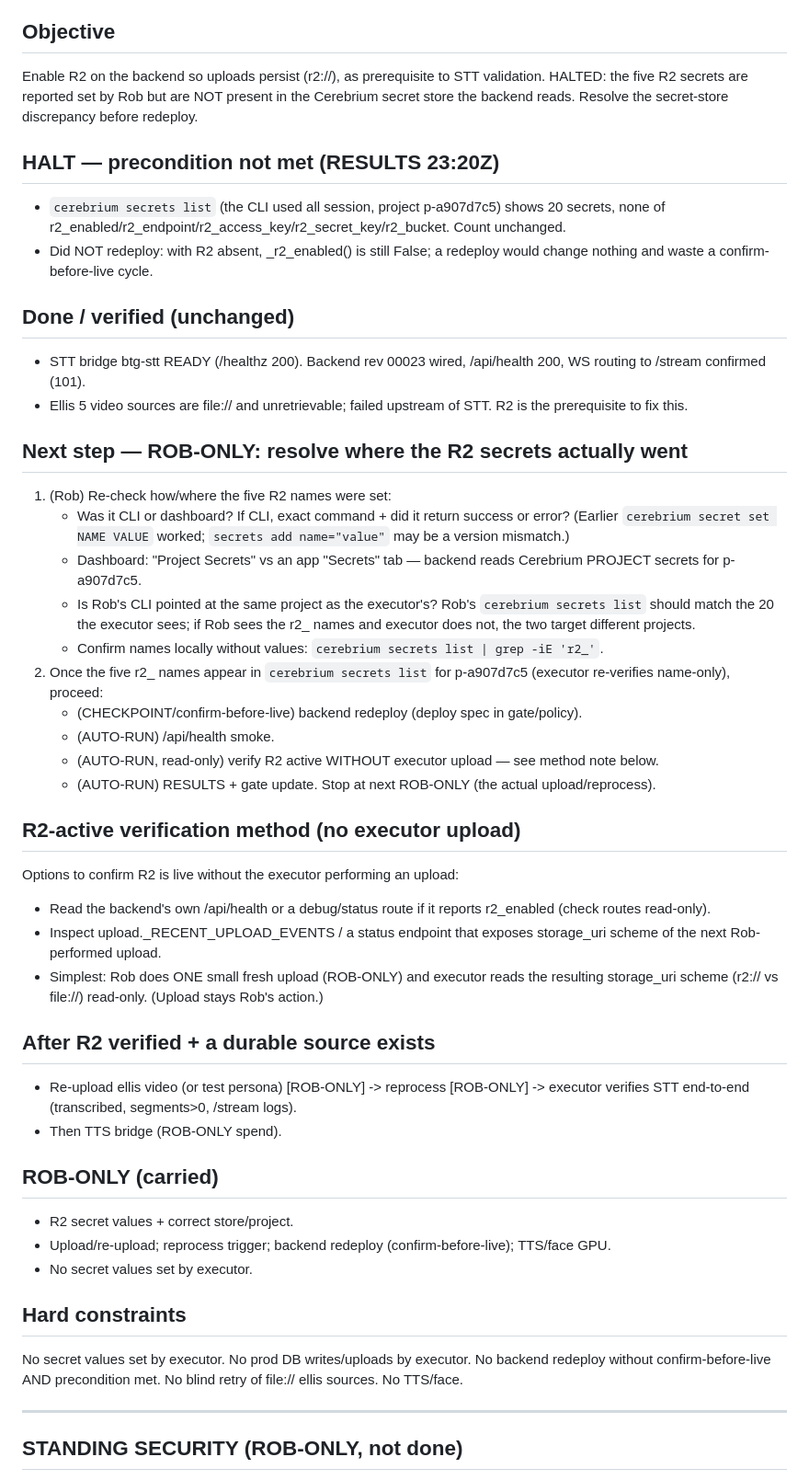
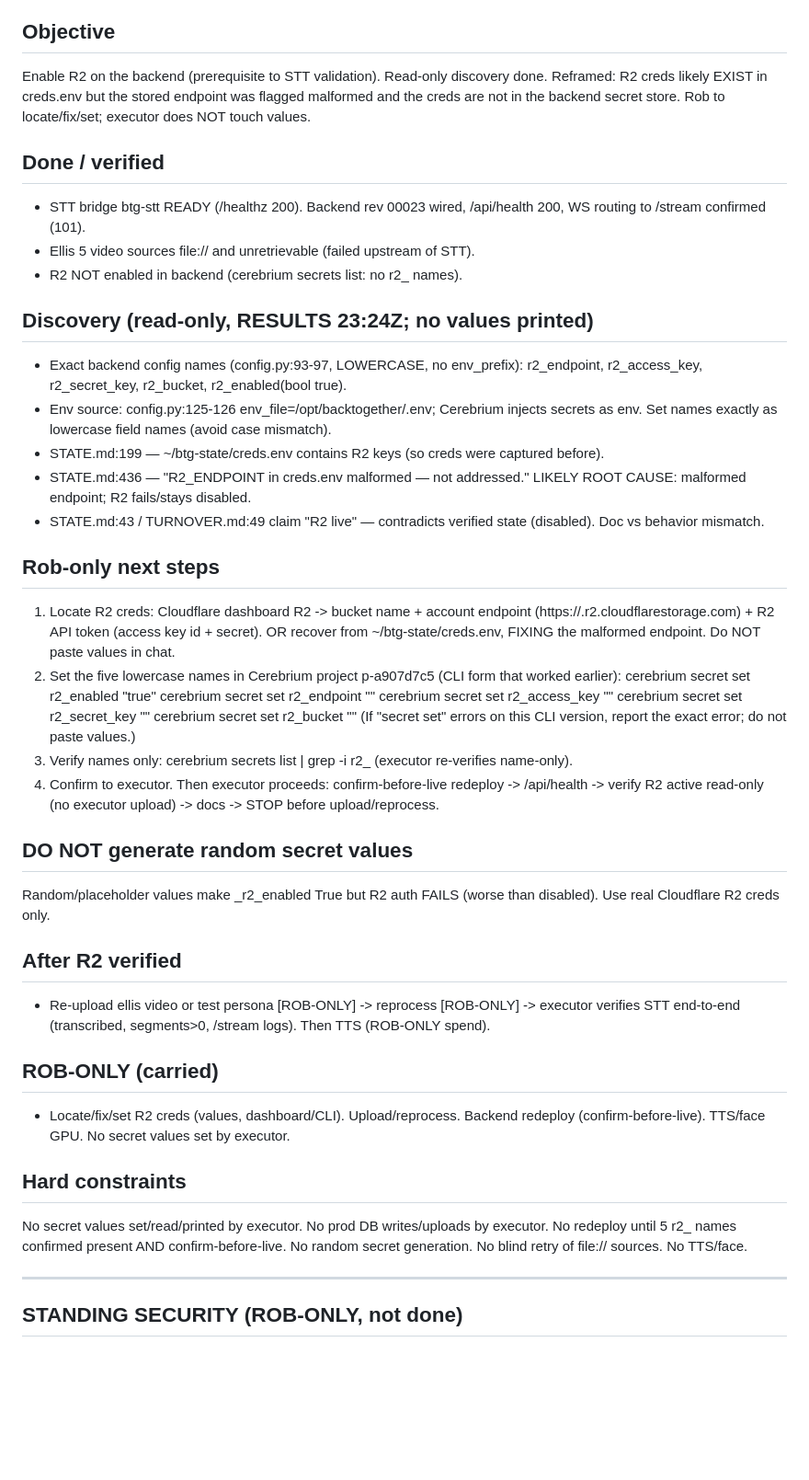
Before and after one commit to rgoldman999/xxx, a Markdown page: state/CURRENT_GATE.md, the part around the change. Shown at 92% size. Rendered like a GitHub page; blank space fills up the shorter version.

Commit message:
handoff: update CURRENT_GATE

```diff
--- a/state/CURRENT_GATE.md
+++ b/state/CURRENT_GATE.md
@@ -3,45 +3,43 @@
 > Process governed by state/HANDOFF-POLICY.md (approval-light: AUTO-RUN / CHECKPOINT / ROB-ONLY). Read it before acting.
 
 ## Objective
-Enable R2 on the backend so uploads persist (r2://), as prerequisite to STT validation. HALTED: the five R2 secrets are reported set by Rob but are NOT present in the Cerebrium secret store the backend reads. Resolve the secret-store discrepancy before redeploy.
+Enable R2 on the backend (prerequisite to STT validation). Read-only discovery done. Reframed: R2 creds likely EXIST in creds.env but the stored endpoint was flagged malformed and the creds are not in the backend secret store. Rob to locate/fix/set; executor does NOT touch values.
 
-## HALT — precondition not met (RESULTS 23:20Z)
-- `cerebrium secrets list` (the CLI used all session, project p-a907d7c5) shows 20 secrets, none of r2_enabled/r2_endpoint/r2_access_key/r2_secret_key/r2_bucket. Count unchanged.
-- Did NOT redeploy: with R2 absent, _r2_enabled() is still False; a redeploy would change nothing and waste a confirm-before-live cycle.
+## Done / verified
+- STT bridge btg-stt READY (/healthz 200). Backend rev 00023 wired, /api/health 200, WS routing to /stream confirmed (101).
+- Ellis 5 video sources file:// and unretrievable (failed upstream of STT).
+- R2 NOT enabled in backend (cerebrium secrets list: no r2_ names).
 
-## Done / verified (unchanged)
-- STT bridge btg-stt READY (/healthz 200). Backend rev 00023 wired, /api/health 200, WS routing to /stream confirmed (101).
-- Ellis 5 video sources are file:// and unretrievable; failed upstream of STT. R2 is the prerequisite to fix this.
+## Discovery (read-only, RESULTS 23:24Z; no values printed)
+- Exact backend config names (config.py:93-97, LOWERCASE, no env_prefix): r2_endpoint, r2_access_key, r2_secret_key, r2_bucket, r2_enabled(bool true).
+- Env source: config.py:125-126 env_file=/opt/backtogether/.env; Cerebrium injects secrets as env. Set names exactly as lowercase field names (avoid case mismatch).
+- STATE.md:199 — ~/btg-state/creds.env contains R2 keys (so creds were captured before).
+- STATE.md:436 — "R2_ENDPOINT in creds.env malformed — not addressed." LIKELY ROOT CAUSE: malformed endpoint; R2 fails/stays disabled.
+- STATE.md:43 / TURNOVER.md:49 claim "R2 live" — contradicts verified state (disabled). Doc vs behavior mismatch.
 
-## Next step — ROB-ONLY: resolve where the R2 secrets actually went
-1. (Rob) Re-check how/where the five R2 names were set:
-   - Was it CLI or dashboard? If CLI, exact command + did it return success or error? (Earlier `cerebrium secret set NAME VALUE` worked; `secrets add name="value"` may be a version mismatch.)
-   - Dashboard: "Project Secrets" vs an app "Secrets" tab — backend reads Cerebrium PROJECT secrets for p-a907d7c5.
-   - Is Rob's CLI pointed at the same project as the executor's? Rob's `cerebrium secrets list` should match the 20 the executor sees; if Rob sees the r2_ names and executor does not, the two target different projects.
-   - Confirm names locally without values: `cerebrium secrets list | grep -iE 'r2_'`.
-2. Once the five r2_ names appear in `cerebrium secrets list` for p-a907d7c5 (executor re-verifies name-only), proceed:
-   - (CHECKPOINT/confirm-before-live) backend redeploy (deploy spec in gate/policy).
-   - (AUTO-RUN) /api/health smoke.
-   - (AUTO-RUN, read-only) verify R2 active WITHOUT executor upload — see method note below.
-   - (AUTO-RUN) RESULTS + gate update. Stop at next ROB-ONLY (the actual upload/reprocess).
+## Rob-only next steps
+1. Locate R2 creds: Cloudflare dashboard R2 -> bucket name + account endpoint (https://<accountid>.r2.cloudflarestorage.com) + R2 API token (access key id + secret). OR recover from ~/btg-state/creds.env, FIXING the malformed endpoint. Do NOT paste values in chat.
+2. Set the five lowercase names in Cerebrium project p-a907d7c5 (CLI form that worked earlier):
+   cerebrium secret set r2_enabled "true"
+   cerebrium secret set r2_endpoint "<endpoint>"
+   cerebrium secret set r2_access_key "<id>"
+   cerebrium secret set r2_secret_key "<secret>"
+   cerebrium secret set r2_bucket "<bucket>"
+   (If "secret set" errors on this CLI version, report the exact error; do not paste values.)
+3. Verify names only: cerebrium secrets list | grep -i r2_  (executor re-verifies name-only).
+4. Confirm to executor. Then executor proceeds: confirm-before-live redeploy -> /api/health -> verify R2 active read-only (no executor upload) -> docs -> STOP before upload/reprocess.
 
-## R2-active verification method (no executor upload)
-Options to confirm R2 is live without the executor performing an upload:
-- Read the backend's own /api/health or a debug/status route if it reports r2_enabled (check routes read-only).
-- Inspect upload._RECENT_UPLOAD_EVENTS / a status endpoint that exposes storage_uri scheme of the next Rob-performed upload.
-- Simplest: Rob does ONE small fresh upload (ROB-ONLY) and executor reads the resulting storage_uri scheme (r2:// vs file://) read-only. (Upload stays Rob's action.)
+## DO NOT generate random secret values
+Random/placeholder values make _r2_enabled True but R2 auth FAILS (worse than disabled). Use real Cloudflare R2 creds only.
 
-## After R2 verified + a durable source exists
-- Re-upload ellis video (or test persona) [ROB-ONLY] -> reprocess [ROB-ONLY] -> executor verifies STT end-to-end (transcribed, segments>0, /stream logs).
-- Then TTS bridge (ROB-ONLY spend).
+## After R2 verified
+- Re-upload ellis video or test persona [ROB-ONLY] -> reprocess [ROB-ONLY] -> executor verifies STT end-to-end (transcribed, segments>0, /stream logs). Then TTS (ROB-ONLY spend).
 
 ## ROB-ONLY (carried)
-- R2 secret values + correct store/project.
-- Upload/re-upload; reprocess trigger; backend redeploy (confirm-before-live); TTS/face GPU.
-- No secret values set by executor.
+- Locate/fix/set R2 creds (values, dashboard/CLI). Upload/reprocess. Backend redeploy (confirm-before-live). TTS/face GPU. No secret values set by executor.
 
 ## Hard constraints
-No secret values set by executor. No prod DB writes/uploads by executor. No backend redeploy without confirm-before-live AND precondition met. No blind retry of file:// ellis sources. No TTS/face.
+No secret values set/read/printed by executor. No prod DB writes/uploads by executor. No redeploy until 5 r2_ names confirmed present AND confirm-before-live. No random secret generation. No blind retry of file:// sources. No TTS/face.
 
 ---
 
```
